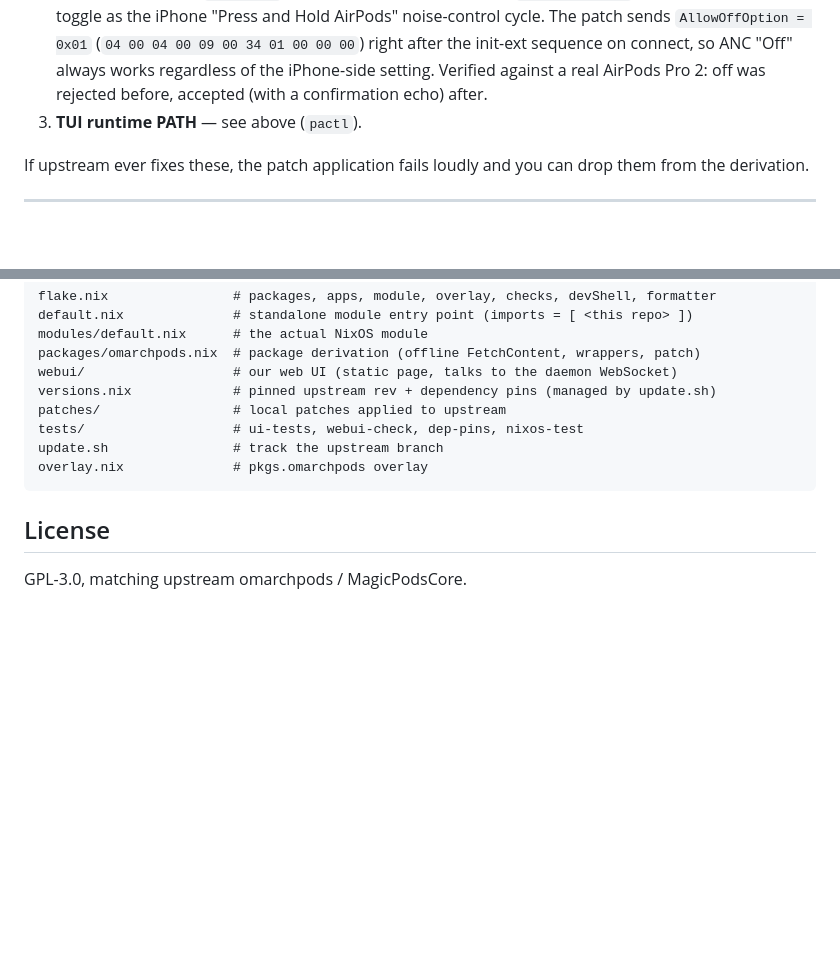
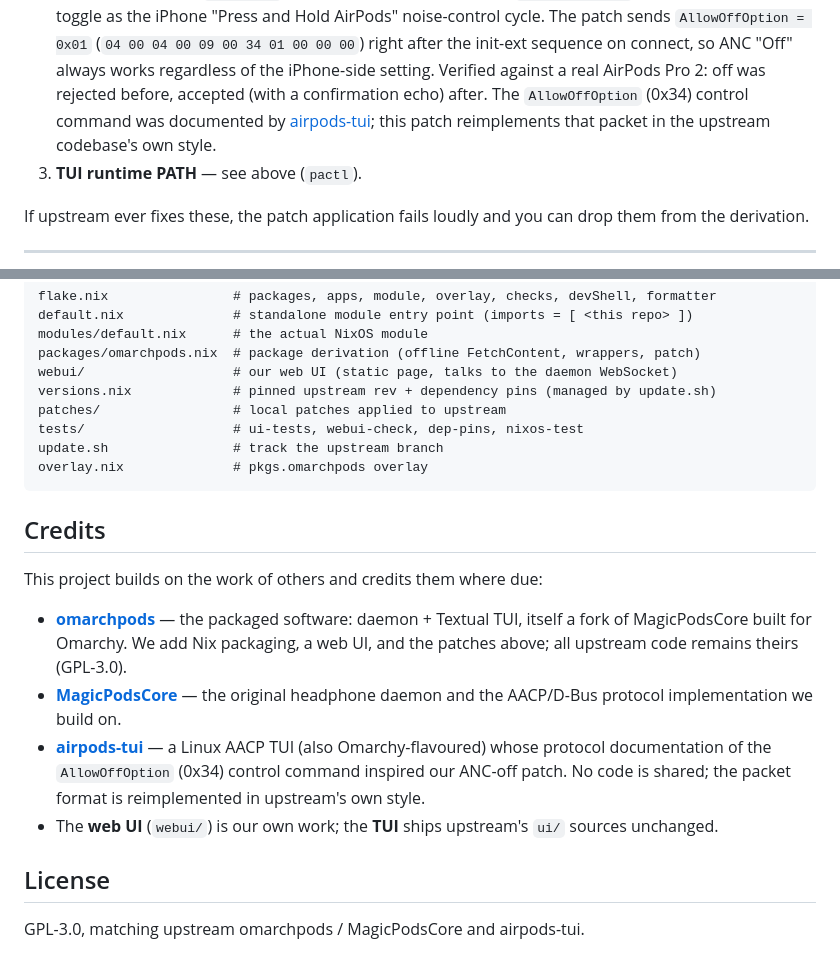
Before and after one commit to jjamesmartiin/nixbuds, a Markdown page: README.md, 2 parts joined by grey strips. Rendered like a GitHub page; blank space fills up the shorter version.

Commit message:
Add Credits section; credit airpods-tui for the AllowOffOption protocol knowledge

````diff
--- a/README.md
+++ b/README.md
@@ -280,7 +280,10 @@ Three small, documented fixes are applied on top of upstream:
    `AllowOffOption = 0x01` (`04 00 04 00 09 00 34 01 00 00 00`) right after
    the init-ext sequence on connect, so ANC "Off" always works regardless of
    the iPhone-side setting. Verified against a real AirPods Pro 2: off was
-   rejected before, accepted (with a confirmation echo) after.
+   rejected before, accepted (with a confirmation echo) after. The
+   `AllowOffOption` (0x34) control command was documented by
+   [airpods-tui](https://github.com/annoyedmilk/airpods-tui); this patch
+   reimplements that packet in the upstream codebase's own style.
 3. **TUI runtime PATH** — see above (`pactl`).
 
 If upstream ever fixes these, the patch application fails loudly and you can
@@ -403,6 +406,23 @@ update.sh                # track the upstream branch
 overlay.nix              # pkgs.omarchpods overlay
 ```
 
+## Credits
+
+This project builds on the work of others and credits them where due:
+
+- **[omarchpods](https://github.com/tomycostantino/omarchpods)** — the
+  packaged software: daemon + Textual TUI, itself a fork of MagicPodsCore
+  built for Omarchy. We add Nix packaging, a web UI, and the patches above;
+  all upstream code remains theirs (GPL-3.0).
+- **[MagicPodsCore](https://github.com/steam3d/MagicPodsCore)** — the original
+  headphone daemon and the AACP/D-Bus protocol implementation we build on.
+- **[airpods-tui](https://github.com/annoyedmilk/airpods-tui)** — a Linux
+  AACP TUI (also Omarchy-flavoured) whose protocol documentation of the
+  `AllowOffOption` (0x34) control command inspired our ANC-off patch. No code
+  is shared; the packet format is reimplemented in upstream's own style.
+- The **web UI** (`webui/`) is our own work; the **TUI** ships upstream's
+  `ui/` sources unchanged.
+
 ## License
 
-GPL-3.0, matching upstream omarchpods / MagicPodsCore.
+GPL-3.0, matching upstream omarchpods / MagicPodsCore and airpods-tui.
````
